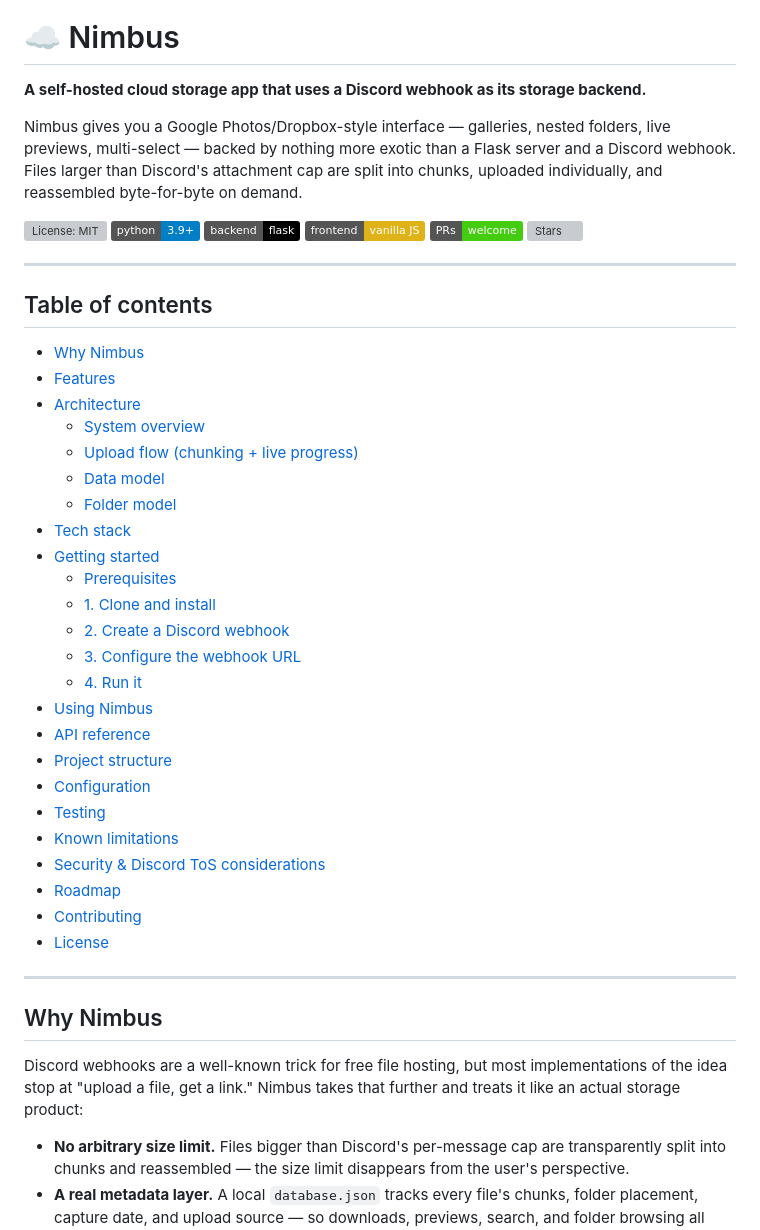
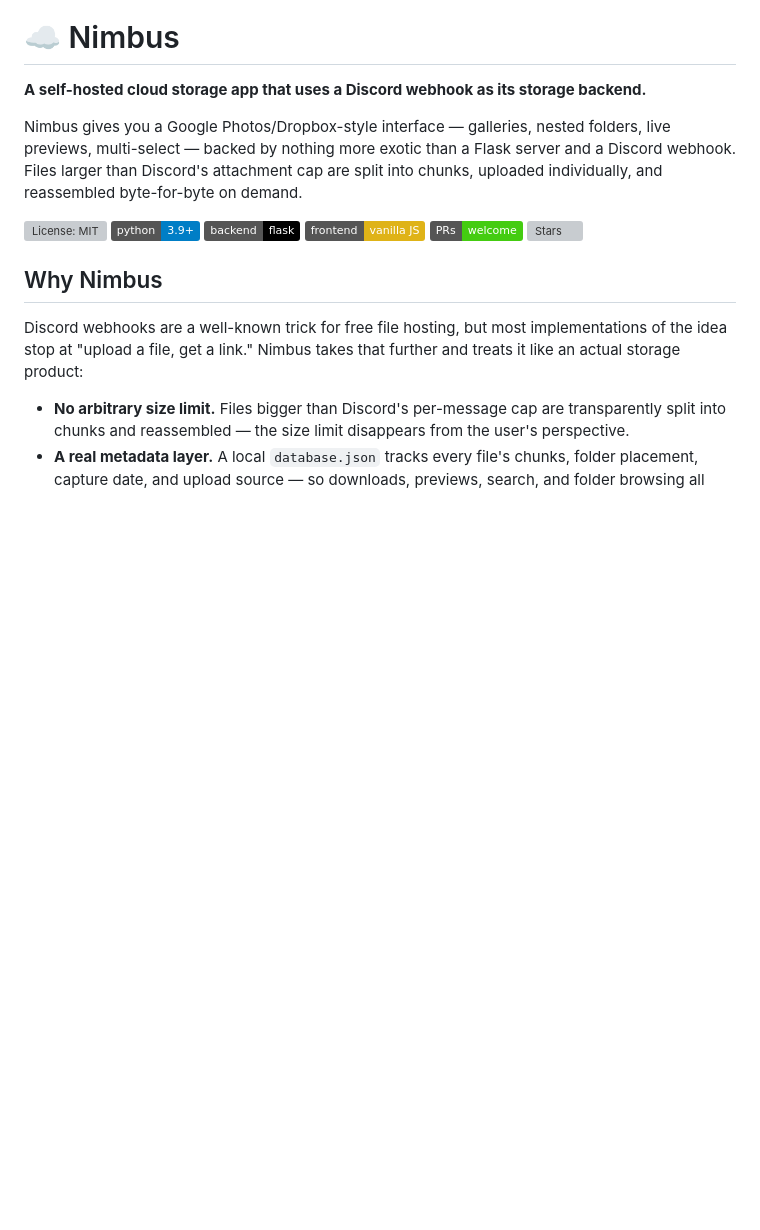
Before and after one commit to EncryptWiser/Nimbus, a Markdown page: README.md, the part around the change. GitHub-like rendering; badges without logos; blank space fills up the shorter version; grey boxes are pictures that could not be loaded.

Commit message:
Remove table of contents from README
Removed the table of contents section from the README.

```diff
--- a/README.md
+++ b/README.md
@@ -11,36 +11,6 @@ Nimbus gives you a Google Photos/Dropbox-style interface — galleries, nested f
 [![PRs Welcome](https://img.shields.io/badge/PRs-welcome-brightgreen)](#contributing)
 [![Stars](https://img.shields.io/github/stars/EncryptWiser/Nimbus?style=social)](https://github.com/EncryptWiser/Nimbus/stargazers)
 
----
-
-## Table of contents
-
-- [Why Nimbus](#why-nimbus)
-- [Features](#features)
-- [Architecture](#architecture)
-  - [System overview](#system-overview)
-  - [Upload flow (chunking + live progress)](#upload-flow-chunking--live-progress)
-  - [Data model](#data-model)
-  - [Folder model](#folder-model)
-- [Tech stack](#tech-stack)
-- [Getting started](#getting-started)
-  - [Prerequisites](#prerequisites)
-  - [1. Clone and install](#1-clone-and-install)
-  - [2. Create a Discord webhook](#2-create-a-discord-webhook)
-  - [3. Configure the webhook URL](#3-configure-the-webhook-url)
-  - [4. Run it](#4-run-it)
-- [Using Nimbus](#using-nimbus)
-- [API reference](#api-reference)
-- [Project structure](#project-structure)
-- [Configuration](#configuration)
-- [Testing](#testing)
-- [Known limitations](#known-limitations)
-- [Security & Discord ToS considerations](#security--discord-tos-considerations)
-- [Roadmap](#roadmap)
-- [Contributing](#contributing)
-- [License](#license)
-
----
 
 ## Why Nimbus
 
```
